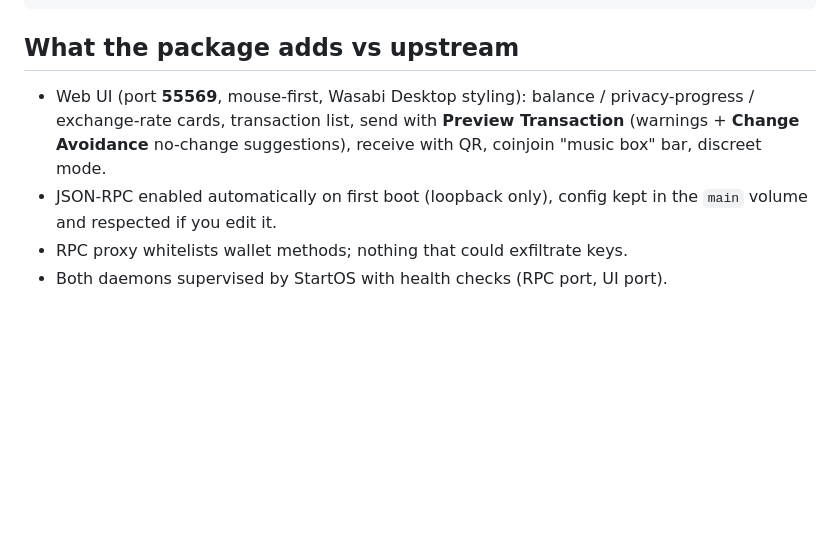
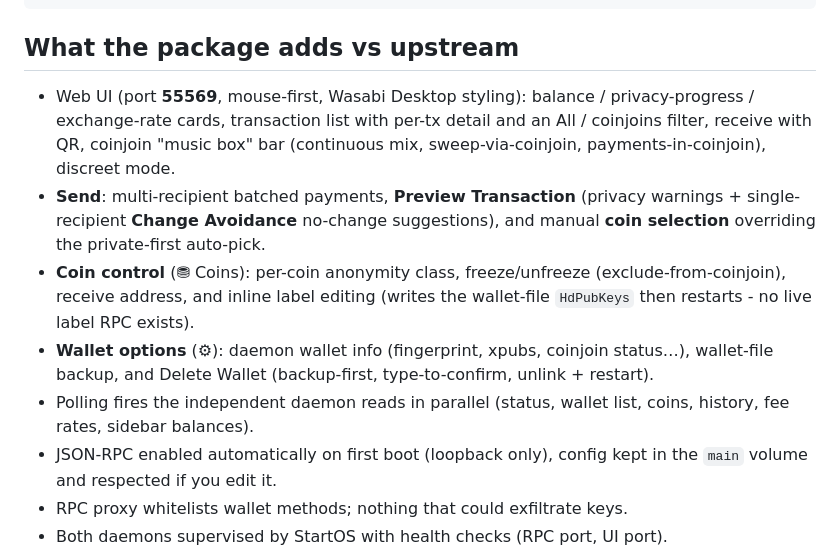
Before and after one commit to kravens/sabi9-startos, a Markdown page: README.md, the part around the change. GitHub-like rendering; blank space fills up the shorter version.

```diff
--- a/README.md
+++ b/README.md
@@ -24,9 +24,20 @@ sibling of [`sabi.py`](https://github.com/kravens/coinjoin.nl/blob/main/scripts/
 ## What the package adds vs upstream
 
 - Web UI (port **55569**, mouse-first, Wasabi Desktop styling): balance /
-  privacy-progress / exchange-rate cards, transaction list, send with
-  **Preview Transaction** (warnings + **Change Avoidance** no-change
-  suggestions), receive with QR, coinjoin "music box" bar, discreet mode.
+  privacy-progress / exchange-rate cards, transaction list with per-tx detail
+  and an All / coinjoins filter, receive with QR, coinjoin "music box" bar
+  (continuous mix, sweep-via-coinjoin, payments-in-coinjoin), discreet mode.
+- **Send**: multi-recipient batched payments, **Preview Transaction** (privacy
+  warnings + single-recipient **Change Avoidance** no-change suggestions), and
+  manual **coin selection** overriding the private-first auto-pick.
+- **Coin control** (⛃ Coins): per-coin anonymity class, freeze/unfreeze
+  (exclude-from-coinjoin), receive address, and inline label editing (writes the
+  wallet-file `HdPubKeys` then restarts - no live label RPC exists).
+- **Wallet options** (⚙): daemon wallet info (fingerprint, xpubs, coinjoin
+  status…), wallet-file backup, and Delete Wallet (backup-first, type-to-confirm,
+  unlink + restart).
+- Polling fires the independent daemon reads in parallel (status, wallet list,
+  coins, history, fee rates, sidebar balances).
 - JSON-RPC enabled automatically on first boot (loopback only), config kept in
   the `main` volume and respected if you edit it.
 - RPC proxy whitelists wallet methods; nothing that could exfiltrate keys.
```
Also changed, not shown: instructions.md (+37 -6 lines).
